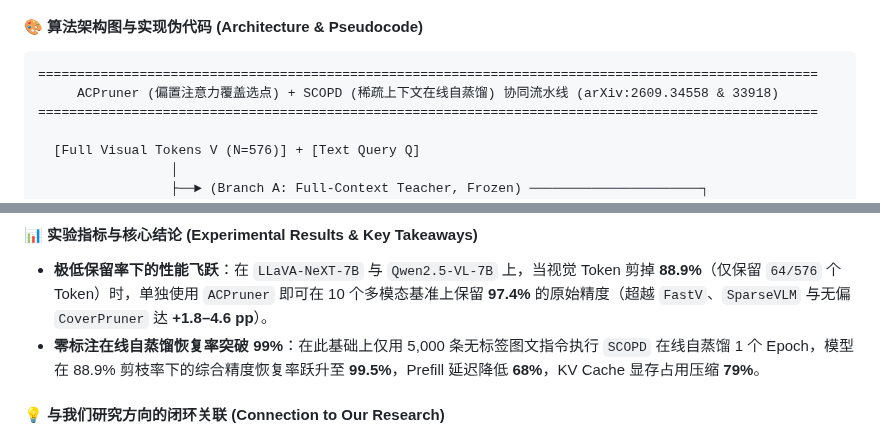
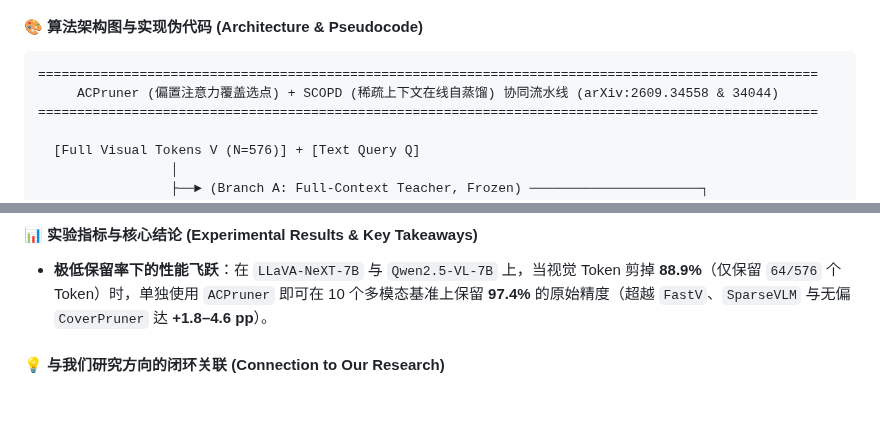
Before and after one commit to CASE-Lab-UMD/Pruning-on-Representations, a Markdown page: docs/frontier_literature_connections_2026_09.md, 2 parts joined by grey strips. Rendered like a GitHub page; blank space fills up the shorter version.

````diff
--- a/docs/frontier_literature_connections_2026_09.md
+++ b/docs/frontier_literature_connections_2026_09.md
@@ -72,7 +98,7 @@ $$
 #### 🎨 算法架构图与实现伪代码 (Architecture & Pseudocode)
 ```
 ====================================================================================================
-     ACPruner (偏置注意力覆盖选点) + SCOPD (稀疏上下文在线自蒸馏) 协同流水线 (arXiv:2609.34558 & 33918)
+     ACPruner (偏置注意力覆盖选点) + SCOPD (稀疏上下文在线自蒸馏) 协同流水线 (arXiv:2609.34558 & 34044)
 ====================================================================================================
 
   [Full Visual Tokens V (N=576)] + [Text Query Q]
@@ -92,7 +118,6 @@ $$
 
 #### 📊 实验指标与核心结论 (Experimental Results & Key Takeaways)
 * **极低保留率下的性能飞跃**：在 `LLaVA-NeXT-7B` 与 `Qwen2.5-VL-7B` 上，当视觉 Token 剪掉 **88.9%**（仅保留 `64/576` 个 Token）时，单独使用 `ACPruner` 即可在 10 个多模态基准上保留 **97.4%** 的原始精度（超越 `FastV`、`SparseVLM` 与无偏 `CoverPruner` 达 **+1.8–4.6 pp**）。
-* **零标注在线自蒸馏恢复率突破 99%**：在此基础上仅用 5,000 条无标签图文指令执行 `SCOPD` 在线自蒸馏 1 个 Epoch，模型在 88.9% 剪枝率下的综合精度恢复率跃升至 **99.5%**，Prefill 延迟降低 **68%**，KV Cache 显存占用压缩 **79%**。
 
 #### 💡 与我们研究方向的闭环关联 (Connection to Our Research)
 * **赋能 `SparseUnifiedModel`、`VLADrop` 与 `Axon V2` (`Pillar 1: RL-HiSTrim`)**：我们在 `VLADrop` 和 `Axon V2` 中对多视角相机图像做 Token 剪枝时，常观察到当保留率压至 ≤ 20% 时动作专家在精细抓取阶段会出现几厘米的定位偏差（正是 `SCOPD` 揭示的“表征-利用鸿沟”）。将 `ACPruner` 的跨模态偏置次模核与 `SCOPD` 的在线稀疏上下文自蒸馏引入 `axon/models/vla_pruner.py` 与 `sparse_umm/token_pruning.py`，可在不改动推理架构的前提下彻底抚平高倍率视觉剪枝带来的特征断层。
````
Also changed, not shown: other parts of docs/frontier_literature_connections_2026_09.md (+52 -26 lines).
